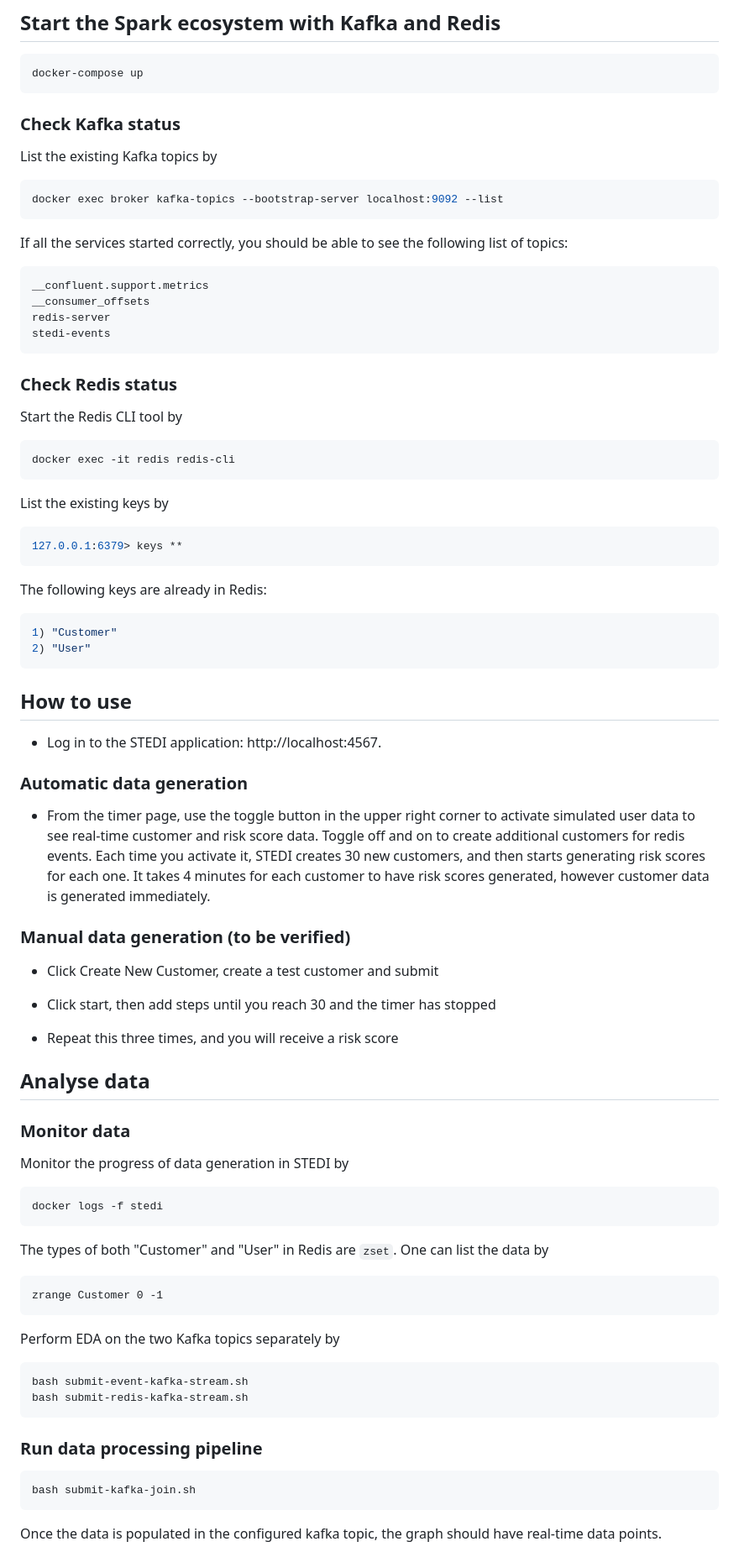
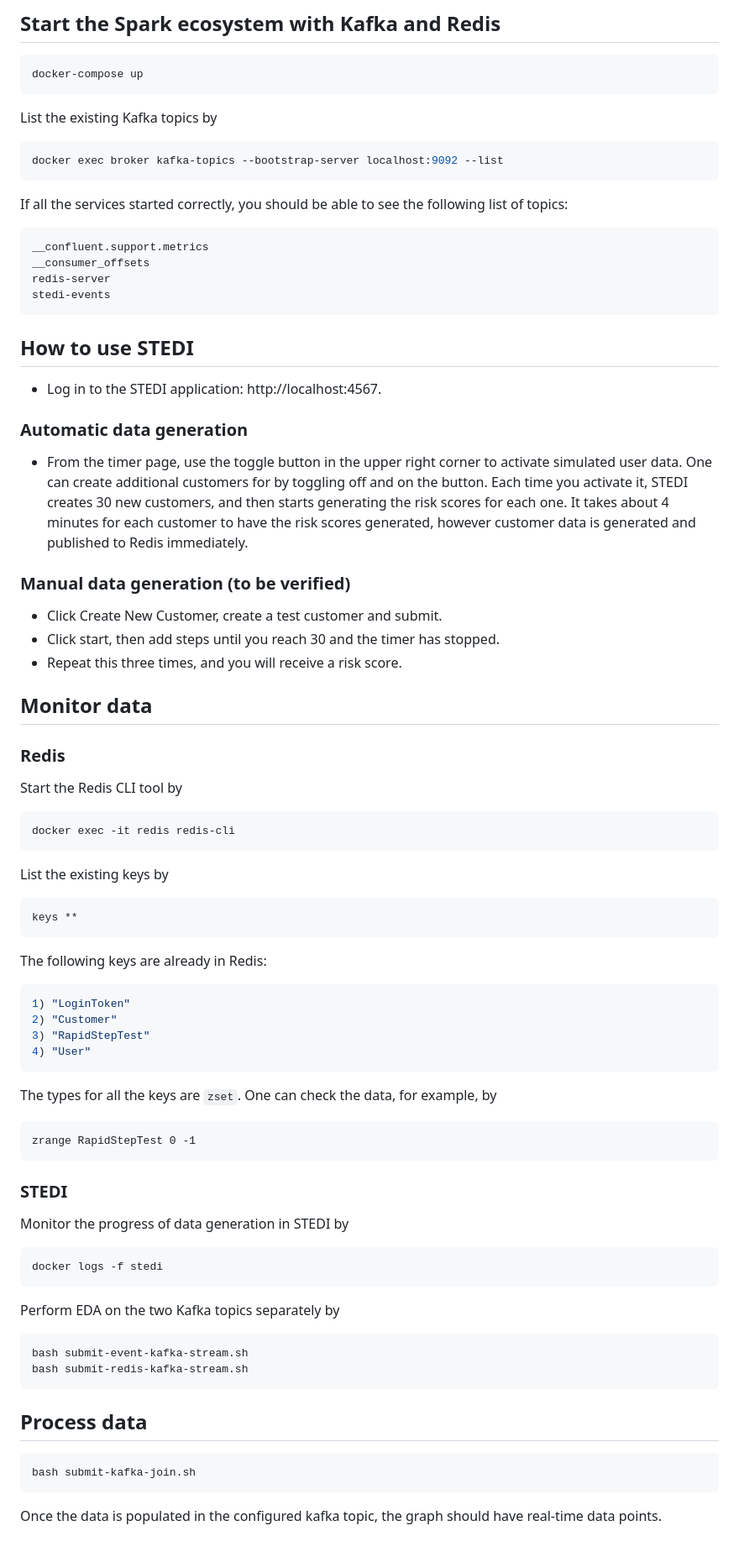
Before and after one commit to zhujun98/data-engineering, a Markdown page: eval_human_balance_with_spark_streaming/README.md, the part around the change printed below. Shown: that part at 84% size. Rendered like a GitHub page.

Commit message:
Add architecture sketch and update README

````diff
--- a/eval_human_balance_with_spark_streaming/README.md
+++ b/eval_human_balance_with_spark_streaming/README.md
@@ -21,8 +21,6 @@ transmitted to a Kafka topic called `stedi-events`.
 ```
 docker-compose up
 ```
-
-### Check Kafka status
 
 List the existing Kafka topics by
 
@@ -39,7 +37,29 @@ redis-server
 stedi-events
 ```
 
-### Check Redis status
+## How to use STEDI
+
+- Log in to the STEDI application: http://localhost:4567.
+
+### Automatic data generation
+
+- From the timer page, use the toggle button in the upper right corner to
+  activate simulated user data. One can create additional customers for by
+  toggling off and on the button. Each time you activate it, STEDI creates
+  30 new customers, and then starts generating the risk scores for each one.
+  It takes about 4 minutes for each customer to have the risk scores generated,
+  however customer data is generated and published to Redis immediately.
+
+### Manual data generation (to be verified)
+
+- Click Create New Customer, create a test customer and submit.
+- Click start, then add steps until you reach 30 and the timer has stopped.
+- Repeat this three times, and you will receive a risk score.
+
+
+## Monitor data
+
+### Redis
 
 Start the Redis CLI tool by
 
@@ -49,51 +69,28 @@ docker exec -it redis redis-cli
 
 List the existing keys by
 ```sh
-127.0.0.1:6379> keys **
+keys **
 ```
 
 The following keys are already in Redis:
 ```sh
-1) "Customer"
-2) "User"
+1) "LoginToken"
+2) "Customer"
+3) "RapidStepTest"
+4) "User"
 ```
 
-## How to use
+The types for all the keys are `zset`. One can check the data, for example, by
+```
+zrange RapidStepTest 0 -1
+```
 
-- Log in to the STEDI application: http://localhost:4567.
-
-### Automatic data generation
-
-- From the timer page, use the toggle button in the upper right corner to
-  activate simulated user data to see real-time customer and risk score data.
-  Toggle off and on to create additional customers for redis events. Each
-  time you activate it, STEDI creates 30 new customers, and then starts
-  generating risk scores for each one. It takes 4 minutes for each customer to
-  have risk scores generated, however customer data is generated immediately.
-
-### Manual data generation (to be verified)
-
-- Click Create New Customer, create a test customer and submit
-
-- Click start, then add steps until you reach 30 and the timer has stopped
-
-- Repeat this three times, and you will receive a risk score
-
-
-## Analyse data
-
-### Monitor data
+### STEDI
 
 Monitor the progress of data generation in STEDI by
 
 ```
 docker logs -f stedi
-```
-
-The types of both "Customer" and "User" in Redis are `zset`. One can list the
-data by
-```
-zrange Customer 0 -1
 ```
 
 Perform EDA on the two Kafka topics separately by
@@ -103,7 +100,7 @@ bash submit-event-kafka-stream.sh
 bash submit-redis-kafka-stream.sh
 ```
 
-### Run data processing pipeline
+## Process data
 
 ```
 bash submit-kafka-join.sh
````
Also changed, not shown: other parts of eval_human_balance_with_spark_streaming/README.md (+1 -1 lines), README.md (+2 -0 lines), eval_human_balance_with_spark_streaming/architecture.jpg (added).
